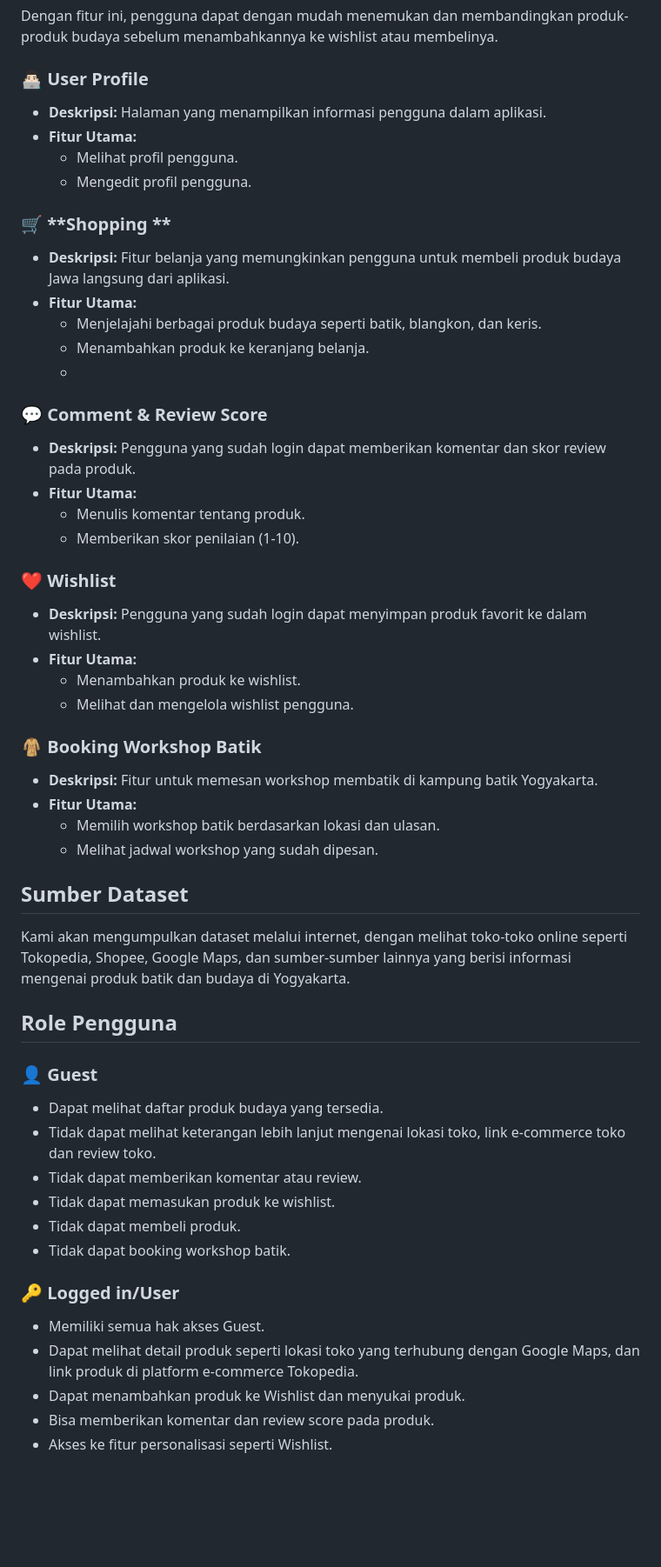
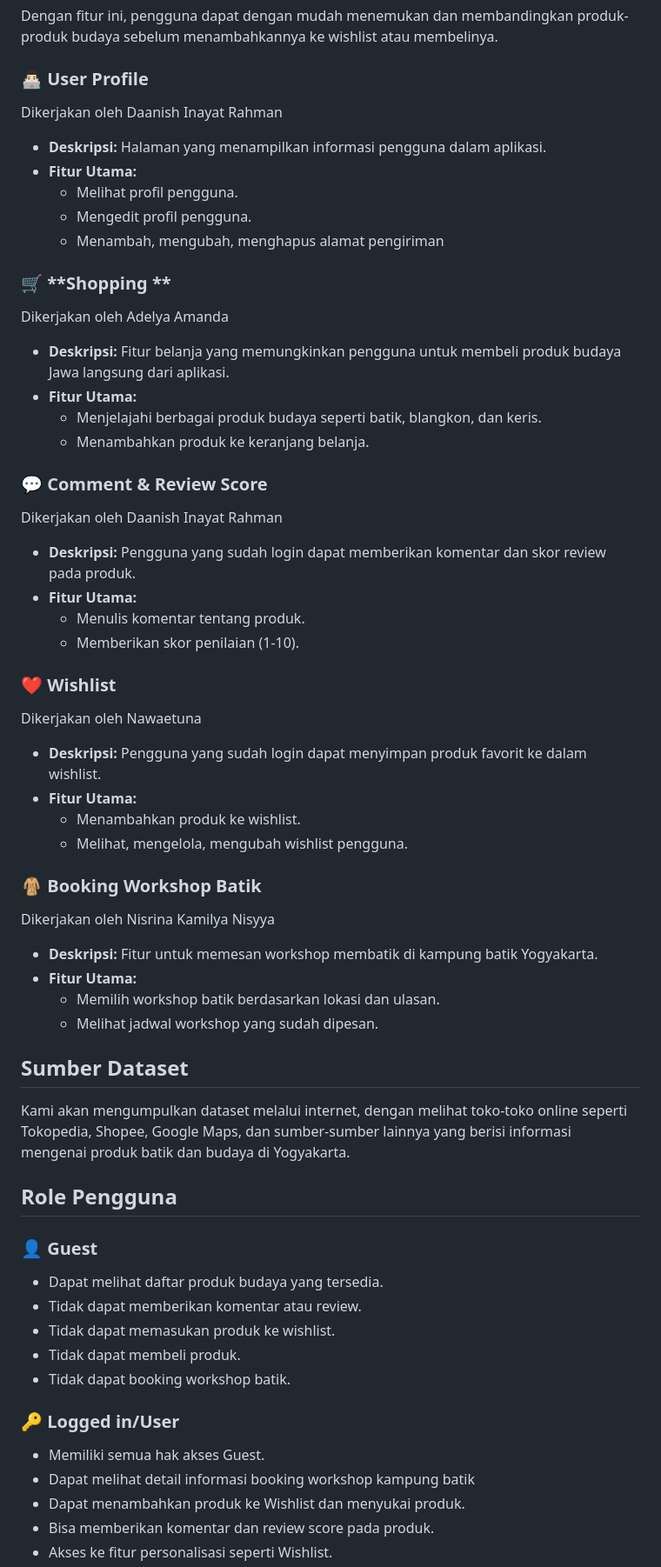
Before and after one commit to PBP-A-05/batikin, a Markdown page: README.md, the part around one of its changes. Shown at 87% size. Rendered like a GitHub page; blank space fills up the shorter version.

```diff
--- a/README.md
+++ b/README.md
@@ -48,37 +48,36 @@ Melalui Batikin, pengguna dapat lebih mendalami seni batik dan budaya Jawa serta
 Dengan fitur ini, pengguna dapat dengan mudah menemukan dan membandingkan produk-produk budaya sebelum menambahkannya ke wishlist atau membelinya.
 
 ### 👨🏻‍💻 **User Profile**
-
+Dikerjakan oleh Daanish Inayat Rahman
 - **Deskripsi:** Halaman yang menampilkan informasi pengguna dalam aplikasi.
 - **Fitur Utama:**
   - Melihat profil pengguna.
   - Mengedit profil pengguna.
+  - Menambah, mengubah, menghapus alamat pengiriman
 
 ### 🛒 **Shopping **
-
+Dikerjakan oleh Adelya Amanda
 - **Deskripsi:** Fitur belanja yang memungkinkan pengguna untuk membeli produk budaya Jawa langsung dari aplikasi.
 - **Fitur Utama:**
   - Menjelajahi berbagai produk budaya seperti batik, blangkon, dan keris.
   - Menambahkan produk ke keranjang belanja.
-  -
 
 ### 💬 **Comment & Review Score**
-
+Dikerjakan oleh Daanish Inayat Rahman
 - **Deskripsi:** Pengguna yang sudah login dapat memberikan komentar dan skor review pada produk.
 - **Fitur Utama:**
   - Menulis komentar tentang produk.
   - Memberikan skor penilaian (1-10).
 
-
 ### ❤️ **Wishlist**
-
+Dikerjakan oleh Nawaetuna
 - **Deskripsi:** Pengguna yang sudah login dapat menyimpan produk favorit ke dalam wishlist.
 - **Fitur Utama:**
   - Menambahkan produk ke wishlist.
-  - Melihat dan mengelola wishlist pengguna.
+  - Melihat, mengelola, mengubah wishlist pengguna.
 
 ### 🧥 **Booking Workshop Batik**
-
+Dikerjakan oleh Nisrina Kamilya Nisyya
 - **Deskripsi:** Fitur untuk memesan workshop membatik di kampung batik Yogyakarta.
 - **Fitur Utama:**
   - Memilih workshop batik berdasarkan lokasi dan ulasan.
@@ -87,11 +86,11 @@ Dengan fitur ini, pengguna dapat dengan mudah menemukan dan membandingkan produk
 ## Sumber Dataset
 Kami akan mengumpulkan dataset melalui internet, dengan melihat toko-toko online seperti Tokopedia, Shopee, Google Maps, dan sumber-sumber lainnya yang berisi informasi mengenai produk batik dan budaya di Yogyakarta.
 
+
 ## Role Pengguna
 
 ### 👤 **Guest**
 - Dapat melihat daftar produk budaya yang tersedia.
-- Tidak dapat melihat keterangan lebih lanjut mengenai lokasi toko, link e-commerce toko dan review toko.
 - Tidak dapat memberikan komentar atau review.
 - Tidak dapat memasukan produk ke wishlist.
 - Tidak dapat membeli produk.
@@ -99,7 +98,7 @@ Kami akan mengumpulkan dataset melalui internet, dengan melihat toko-toko online
 
 ### 🔑 **Logged in/User**
 - Memiliki semua hak akses Guest.
-- Dapat melihat detail produk seperti lokasi toko yang terhubung dengan Google Maps, dan link produk di platform e-commerce Tokopedia.
+- Dapat melihat detail informasi booking workshop kampung batik
 - Dapat menambahkan produk ke Wishlist dan menyukai produk.
 - Bisa memberikan komentar dan review score pada produk.
 - Akses ke fitur personalisasi seperti Wishlist.
```
Also changed, not shown: other parts of README.md (+1 -1 lines).
